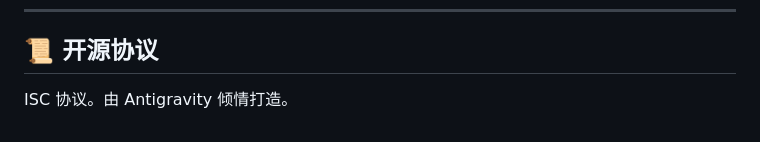
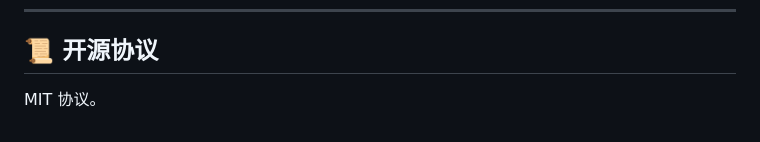
Before and after one commit to Dawn6666666/Session-Viewer, a Markdown page: README.md, the part around the change. GitHub-like rendering.

Commit message:
docs: change license to MIT in README

```diff
--- a/README.md
+++ b/README.md
@@ -116,4 +116,4 @@ node src/index.js <path_to_jsonl_file>
 
 ## 📜 开源协议
 
-ISC 协议。由 Antigravity 倾情打造。
+MIT 协议。
```
